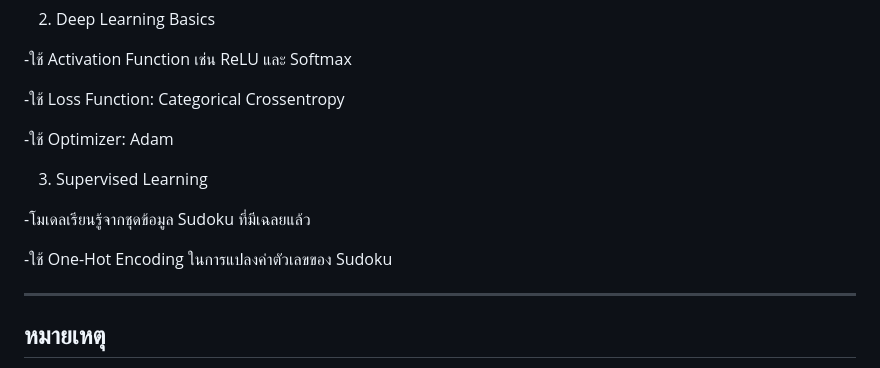
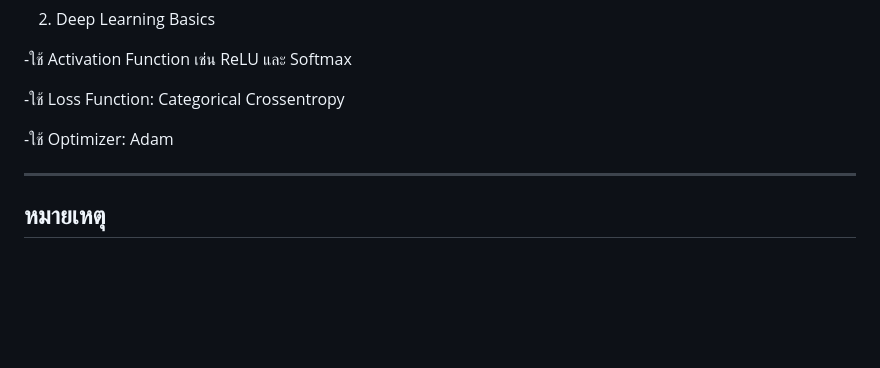
Before and after one commit to baku0428/sudoku, a Markdown page: README.md, the part around the change. Drawn GitHub-style; blank space fills up the shorter version.

```diff
--- a/README.md
+++ b/README.md
@@ -99,12 +99,6 @@ python train_model.py
 
 -ใช้ Optimizer: Adam
 
-3. Supervised Learning
-
--โมเดลเรียนรู้จากชุดข้อมูล Sudoku ที่มีเฉลยแล้ว
-
--ใช้ One-Hot Encoding ในการแปลงค่าตัวเลขของ Sudoku
-
 ---
 
 ##  หมายเหตุ
```
